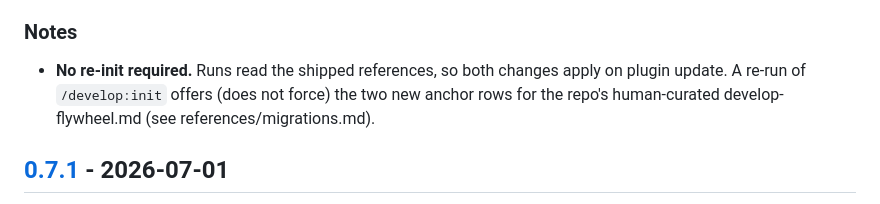
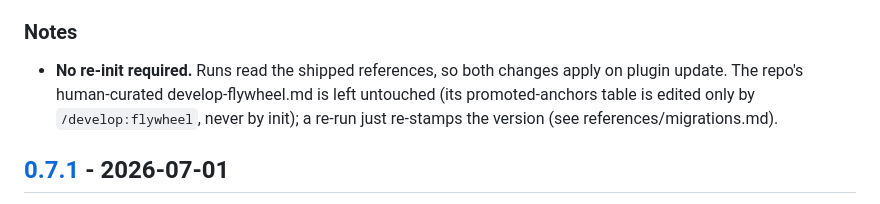
Before and after one commit to chrisjenx/cjs-orchestrator, a Markdown page: CHANGELOG.md, the part around the change. Drawn GitHub-style.

Commit message:
develop: v0.7.2 migration entry no longer mutates human-curated flywheel doc (review follow-up)
Code review caught a contradiction between two shipped references: the v0.7.2
migrations.md entry told /develop:init to append the two new anchor rows to the
repo's .claude/develop-flywheel.md, but idempotency.md classifies that file
create-only-if-absent / never-regenerate (its promoted-anchors table is edited
only by /develop:flywheel on approval, never by init). Runs already pick the
anchors up from the shipped flywheel.md reference, so the migration is a no-op
beyond re-stamping pluginVersion. Fix the entry and the matching CHANGELOG note.

Co-Authored-By: Claude Opus 4.8 (1M context) <noreply@anthropic.com>

```diff
--- a/CHANGELOG.md
+++ b/CHANGELOG.md
@@ -30,8 +30,9 @@ config schema change.
 
 ### Notes
 - **No re-init required.** Runs read the shipped references, so both changes apply on plugin
-  update. A re-run of `/develop:init` offers (does not force) the two new anchor rows for the
-  repo's human-curated develop-flywheel.md (see references/migrations.md).
+  update. The repo's human-curated develop-flywheel.md is left untouched (its promoted-anchors
+  table is edited only by `/develop:flywheel`, never by init); a re-run just re-stamps the
+  version (see references/migrations.md).
 
 ## [0.7.1] - 2026-07-01
 
```
Also changed, not shown: 1 other file.
